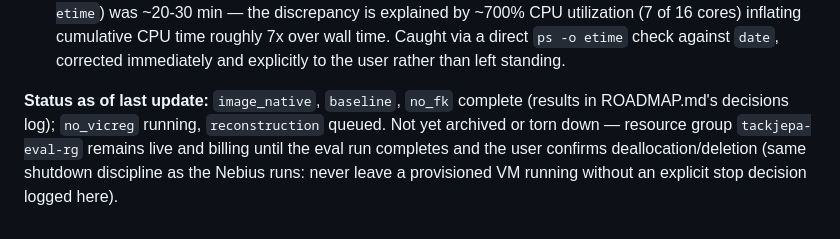
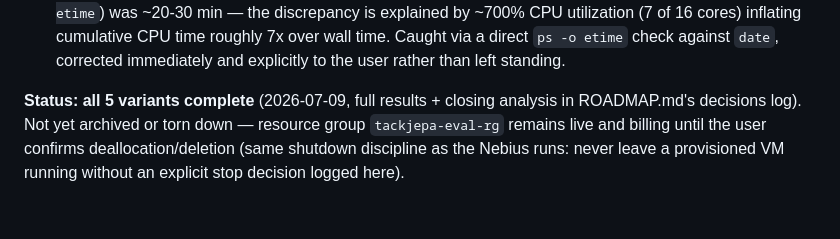
Before and after one commit to AmoghShrivastava/tack-jepa, a Markdown page: azure/README.md, the part around the change. Drawn GitHub-style.

```diff
--- a/azure/README.md
+++ b/azure/README.md
@@ -73,10 +73,9 @@ practically unlimited credits").
   against `date`, corrected immediately and explicitly to the user rather
   than left standing.
 
-**Status as of last update:** `image_native`, `baseline`, `no_fk` complete
-(results in ROADMAP.md's decisions log); `no_vicreg` running, `reconstruction`
-queued. Not yet archived or torn down — resource group `tackjepa-eval-rg`
-remains live and billing until the eval run completes and the user confirms
-deallocation/deletion (same shutdown discipline as the Nebius runs: never
-leave a provisioned VM running without an explicit stop decision logged
-here).
+**Status: all 5 variants complete** (2026-07-09, full results + closing
+analysis in ROADMAP.md's decisions log). Not yet archived or torn down —
+resource group `tackjepa-eval-rg` remains live and billing until the user
+confirms deallocation/deletion (same shutdown discipline as the Nebius runs:
+never leave a provisioned VM running without an explicit stop decision
+logged here).
```
Also changed, not shown: ROADMAP.md (+49 -8 lines).
